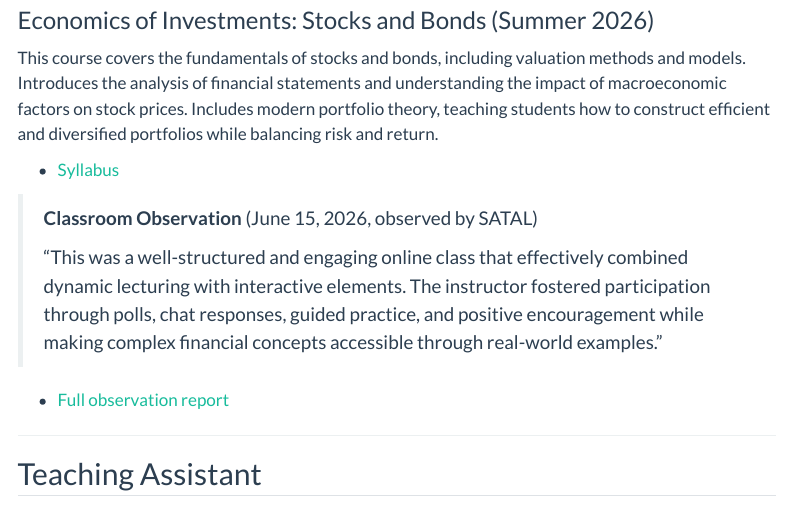
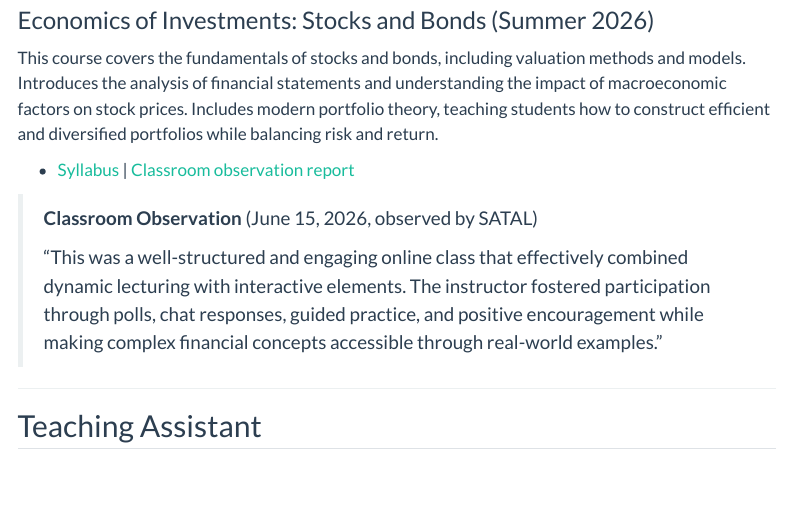
Before and after one commit to zerin5577/zerindong, a Quarto document (teaching.qmd): the page in a window 1100 px wide, from 140 px down. Rendered offline with R 4.5, knitr and Pandoc in place of Quarto, with nearby package versions; menus at the side of the page are left out.

Commit message:
update classroom observation report and highlight

```diff
--- a/teaching.qmd
+++ b/teaching.qmd
@@ -7,13 +7,11 @@ title: "Teaching"
 ### Economics of Investments: Stocks and Bonds (Summer 2026)
 This course covers the fundamentals of stocks and bonds, including valuation methods and models. Introduces the analysis of financial statements and understanding the impact of macroeconomic factors on stock prices. Includes modern portfolio theory, teaching students how to construct efficient and diversified portfolios while balancing risk and return.
 
-- [Syllabus](teaching/econ163a_investments_summer2026_syllabus.pdf)
+- [Syllabus](teaching/econ163a_investments_summer2026_syllabus.pdf) | [Classroom observation report](teaching/econ163a_observation.pdf)
 
 > **Classroom Observation** (June 15, 2026, observed by SATAL)
 >
 > "This was a well-structured and engaging online class that effectively combined dynamic lecturing with interactive elements. The instructor fostered participation through polls, chat responses, guided practice, and positive encouragement while making complex financial concepts accessible through real-world examples."
-
-- [Full observation report](teaching/econ163a_observation.pdf)
 
 ---
 
```
Also changed, not shown: docs/search.json, 1 other file.
